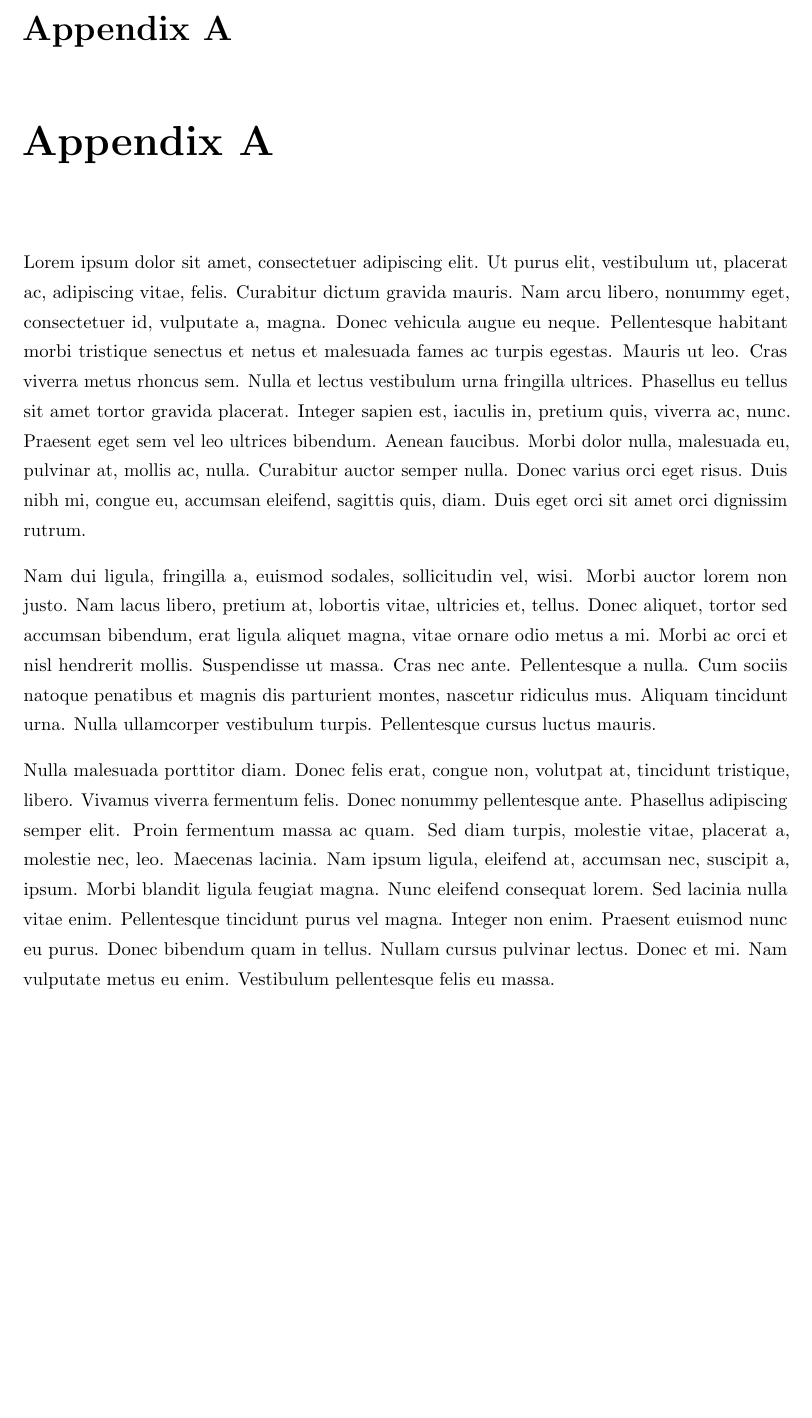
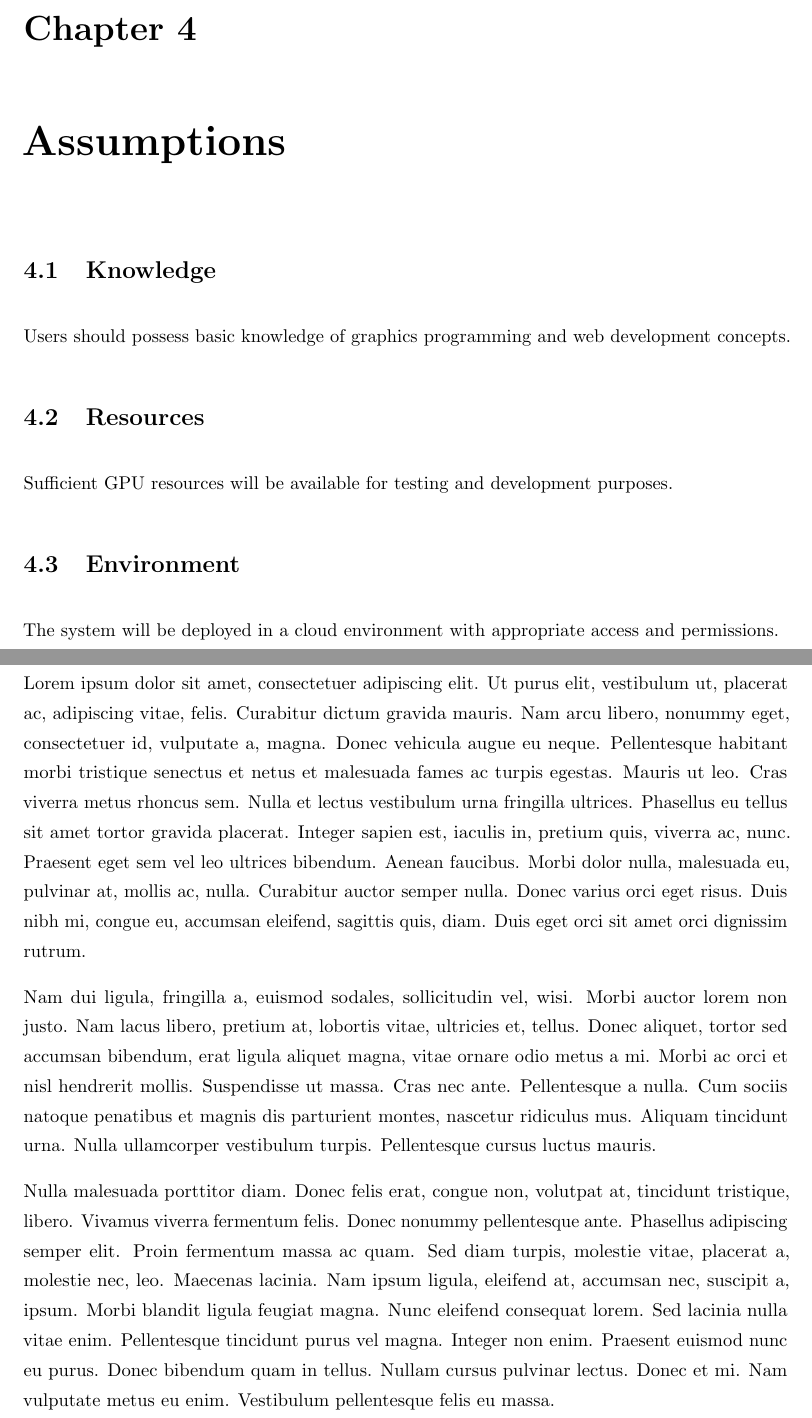
Before and after one commit to jay-tau/coditation-ps1, a LaTeX thesis (main.tex, which reads Chapters/4_Assumptions.tex): part of page 14 of 17 before the commit and two parts of pages 15 and 16 of 19 after it, the two joined at a grey line, cut at the place of the change, the shorter picture padded with empty space. Compiled offline with pdfLaTeX.

Commit message:
Add Assumptions

```diff
--- /dev/null
+++ b/Chapters/4_Assumptions.tex
@@ -0,0 +1,22 @@
+% Chapter Template
+
+\chapter{Assumptions} % Main chapter title
+
+\label{Chapter4} % Change X to a consecutive number; for referencing this chapter elsewhere, use \ref{ChapterX}
+
+\lhead{Chapter 4. \emph{Assumptions}} % Change X to a consecutive number; this is for the header on each page - perhaps a shortened title
+
+
+
+\section{Knowledge}
+
+Users should possess basic knowledge of graphics programming and web development concepts.
+
+
+\section{Resources}
+
+Sufficient GPU resources will be available for testing and development purposes.
+
+\section{Environment}
+
+The system will be deployed in a cloud environment with appropriate access and permissions.
--- a/main.tex
+++ b/main.tex
@@ -153,6 +153,7 @@ I would like to extend my special thanks to our mentor Dr. Ravi Kadlimatti, for
 \input{Chapters/1_Project_Overview}
 \input{Chapters/2_Project_Requirements}
 \input{Chapters/3_Constraints}
+\input{Chapters/4_Assumptions}
 % \input{Chapters/Chapter2}
 % \input{Chapters/Chapter3}
 % \input{Chapters/Chapter4}
```
Also changed, not shown: main.pdf.
